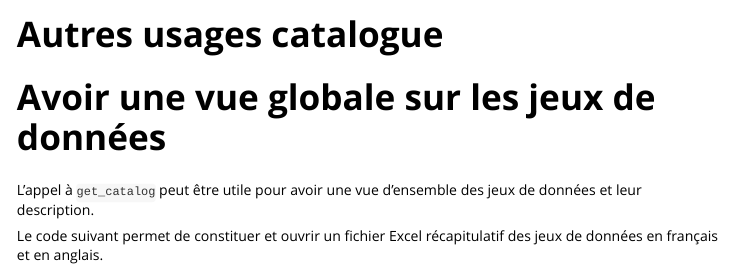
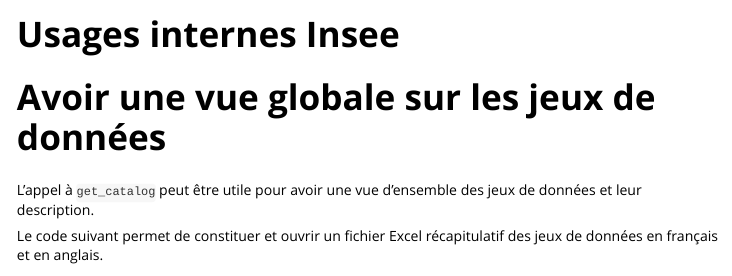
Before and after one commit to InseeFrLab/melodi, an R Markdown document (vignettes/C-usage_backoffice.Rmd): the page in a window 1100 px wide, from its top. Rendered offline with R 4.5, knitr and Pandoc, with nearby package versions.

Commit message:
clarification titre

```diff
--- a/vignettes/C-usage_backoffice.Rmd
+++ b/vignettes/C-usage_backoffice.Rmd
@@ -1,5 +1,5 @@
 ---
-title: "Autres usages catalogue"
+title: "Usages internes Insee"
 output: rmarkdown::html_vignette
 vignette: >
   %\VignetteIndexEntry{Autres usages catalogue}
```
